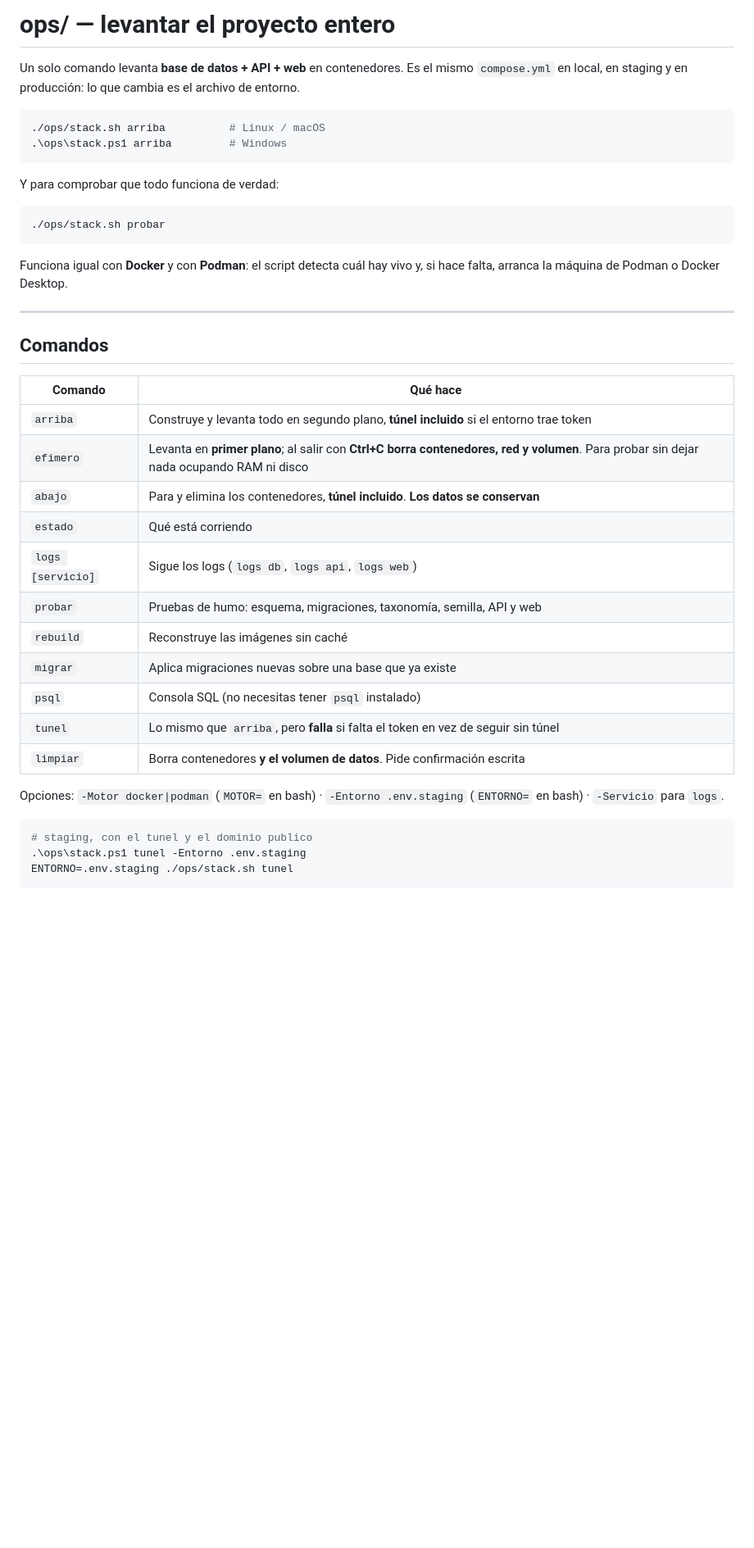
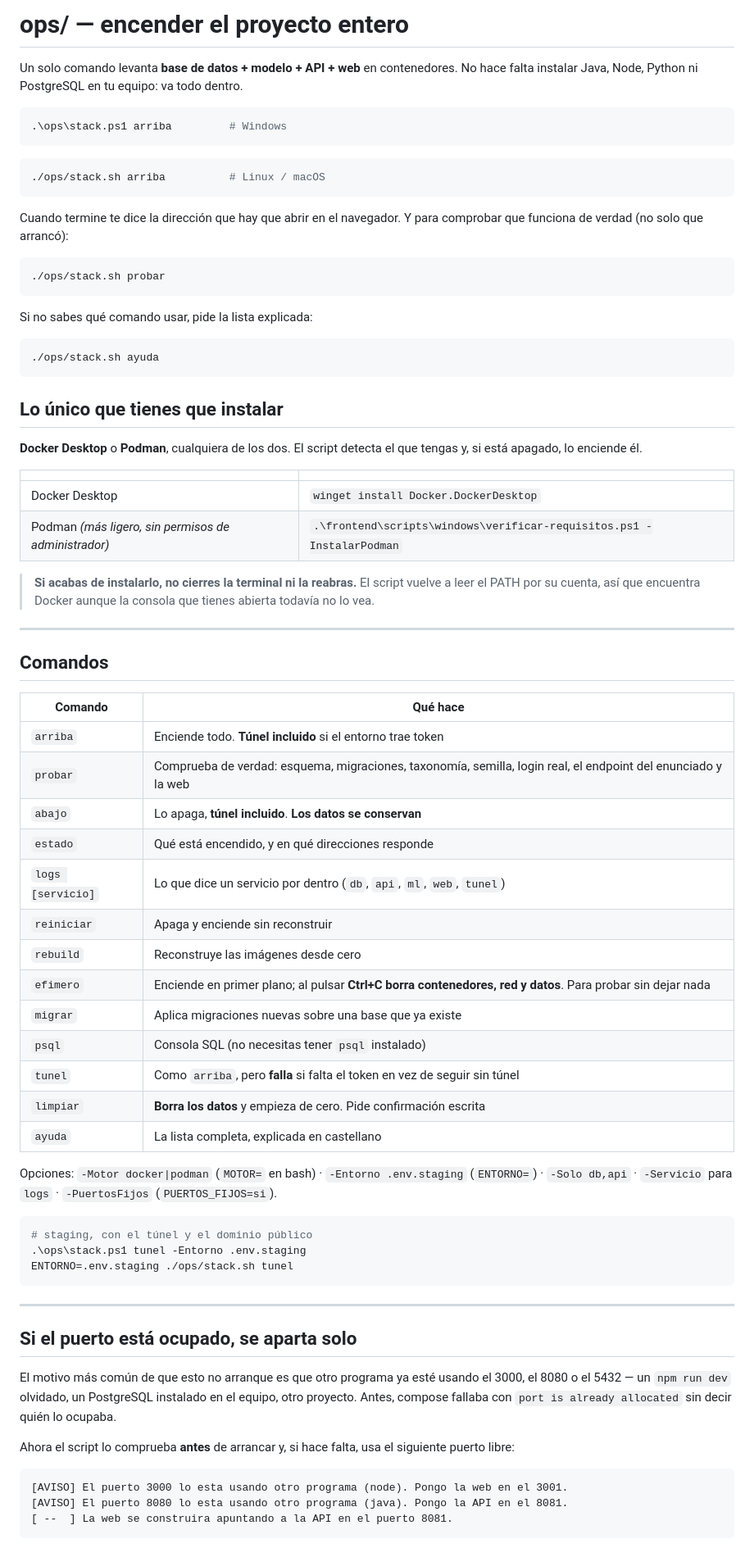
Before and after one commit to No-Country-simulation/equipo65AppSaludFinanciera, a Markdown page: ops/README.md, the part around one of its changes. Shown at 82% size. Rendered like a GitHub page; blank space fills up the shorter version.

Commit message:
docs(infra): documenta el script del stack y los fallos mas comunes al levantarlo

````diff
--- a/ops/README.md
+++ b/ops/README.md
@@ -1,22 +1,42 @@
-# ops/ — levantar el proyecto entero
+# ops/ — encender el proyecto entero
 
-Un solo comando levanta **base de datos + API + web** en contenedores. Es el
-mismo `compose.yml` en local, en staging y en producción: lo que cambia es el
-archivo de entorno.
+Un solo comando levanta **base de datos + modelo + API + web** en contenedores.
+No hace falta instalar Java, Node, Python ni PostgreSQL en tu equipo: va todo
+dentro.
 
+```powershell
+.\ops\stack.ps1 arriba         # Windows
+```
 ```bash
 ./ops/stack.sh arriba          # Linux / macOS
-.\ops\stack.ps1 arriba         # Windows
 ```
 
-Y para comprobar que todo funciona de verdad:
+Cuando termine te dice la dirección que hay que abrir en el navegador. Y para
+comprobar que funciona de verdad (no solo que arrancó):
 
 ```bash
 ./ops/stack.sh probar
 ```
 
-Funciona igual con **Docker** y con **Podman**: el script detecta cuál hay vivo
-y, si hace falta, arranca la máquina de Podman o Docker Desktop.
+Si no sabes qué comando usar, pide la lista explicada:
+
+```bash
+./ops/stack.sh ayuda
+```
+
+## Lo único que tienes que instalar
+
+**Docker Desktop** o **Podman**, cualquiera de los dos. El script detecta el que
+tengas y, si está apagado, lo enciende él.
+
+| | |
+|---|---|
+| Docker Desktop | `winget install Docker.DockerDesktop` |
+| Podman *(más ligero, sin permisos de administrador)* | `.\frontend\scripts\windows\verificar-requisitos.ps1 -InstalarPodman` |
+
+> **Si acabas de instalarlo, no cierres la terminal ni la reabras.** El script
+> vuelve a leer el PATH por su cuenta, así que encuentra Docker aunque la
+> consola que tienes abierta todavía no lo vea.
 
 ---
 
@@ -24,23 +44,45 @@ y, si hace falta, arranca la máquina de Podman o Docker Desktop.
 
 | Comando | Qué hace |
 |---|---|
-| `arriba` | Construye y levanta todo en segundo plano, **túnel incluido** si el entorno trae token |
-| `efimero` | Levanta en **primer plano**; al salir con **Ctrl+C borra contenedores, red y volumen**. Para probar sin dejar nada ocupando RAM ni disco |
-| `abajo` | Para y elimina los contenedores, **túnel incluido**. **Los datos se conservan** |
-| `estado` | Qué está corriendo |
-| `logs [servicio]` | Sigue los logs (`logs db`, `logs api`, `logs web`) |
-| `probar` | Pruebas de humo: esquema, migraciones, taxonomía, semilla, API y web |
-| `rebuild` | Reconstruye las imágenes sin caché |
+| `arriba` | Enciende todo. **Túnel incluido** si el entorno trae token |
+| `probar` | Comprueba de verdad: esquema, migraciones, taxonomía, semilla, login real, el endpoint del enunciado y la web |
+| `abajo` | Lo apaga, **túnel incluido**. **Los datos se conservan** |
+| `estado` | Qué está encendido, y en qué direcciones responde |
+| `logs [servicio]` | Lo que dice un servicio por dentro (`db`, `api`, `ml`, `web`, `tunel`) |
+| `reiniciar` | Apaga y enciende sin reconstruir |
+| `rebuild` | Reconstruye las imágenes desde cero |
+| `efimero` | Enciende en primer plano; al pulsar **Ctrl+C borra contenedores, red y datos**. Para probar sin dejar nada |
 | `migrar` | Aplica migraciones nuevas sobre una base que ya existe |
 | `psql` | Consola SQL (no necesitas tener `psql` instalado) |
-| `tunel` | Lo mismo que `arriba`, pero **falla** si falta el token en vez de seguir sin túnel |
-| `limpiar` | Borra contenedores **y el volumen de datos**. Pide confirmación escrita |
+| `tunel` | Como `arriba`, pero **falla** si falta el token en vez de seguir sin túnel |
+| `limpiar` | **Borra los datos** y empieza de cero. Pide confirmación escrita |
+| `ayuda` | La lista completa, explicada en castellano |
 
 Opciones: `-Motor docker|podman` (`MOTOR=` en bash) · `-Entorno .env.staging`
-(`ENTORNO=` en bash) · `-Servicio` para `logs`.
+(`ENTORNO=`) · `-Solo db,api` · `-Servicio` para `logs` · `-PuertosFijos`
+(`PUERTOS_FIJOS=si`).
 
 ```bash
-# staging, con el tunel y el dominio publico
+# staging, con el túnel y el dominio público
 .\ops\stack.ps1 tunel -Entorno .env.staging
 ENTORNO=.env.staging ./ops/stack.sh tunel
 ```
+
+---
+
+## Si el puerto está ocupado, se aparta solo
+
+El motivo más común de que esto no arranque es que otro programa ya esté usando
+el 3000, el 8080 o el 5432 — un `npm run dev` olvidado, un PostgreSQL instalado
+en el equipo, otro proyecto. Antes, compose fallaba con `port is already
+allocated` sin decir quién lo ocupaba.
+
+Ahora el script lo comprueba **antes** de arrancar y, si hace falta, usa el
+siguiente puerto libre:
+
+```
+[AVISO] El puerto 3000 lo esta usando otro programa (node). Pongo la web en el 3001.
+[AVISO] El puerto 8080 lo esta usando otro programa (java). Pongo la API en el 8081.
+[ --  ] La web se construira apuntando a la API en el puerto 8081.
+```
+
````
Also changed, not shown: other parts of ops/README.md (+109 -3 lines).
